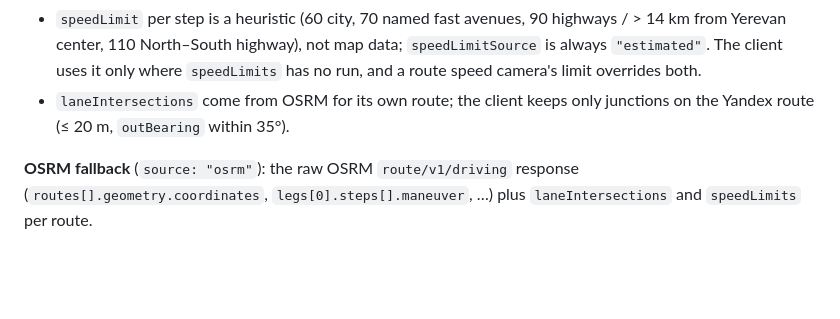
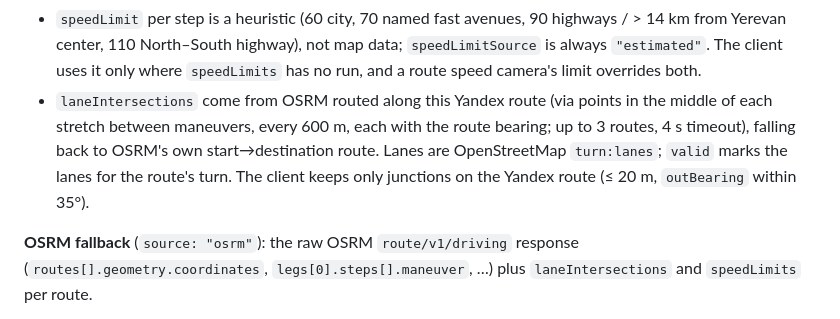
Before and after one commit to stepanssmbatyan94/tesla-navi, a Markdown page: docs/API.md, the part around the change. GitHub-like rendering; blank space fills up the shorter version.

Commit message:
docs: lanes along the Yandex path, no synthesized lanes

```diff
--- a/docs/API.md
+++ b/docs/API.md
@@ -72,7 +72,7 @@ Builds driving routes.
 - Roundabouts: `ENTER_ROUNDABOUT` (on the ring) and `LEAVE_ROUNDABOUT` both have `exit` (number parsed from "take the 2nd exit"); the ENTER step also has `exitStreet` (the street after the exit). `exit` is `null` on other steps.
 - `speedLimits` are runs `{ from, to, limit, source }` in meters along the route from `data/speed-limits.json`, sampled every 20 m. `source: "osm"`: the OpenStreetMap limit (`maxspeed`, or `maxspeed:type` `AM:urban`/`AM:rural`) of the nearest tagged road within 15 m whose direction is within 35° (one-way roads only in their direction). `source: "default"`: no tagged road there, so the legal default of the Armenian traffic rules — 60 in a built-up area (OSM residential/settlement outlines, ~100 m grid), 90 outside. Runs are padded by 10 m; gaps only outside the snapshot's bounding box.
 - `speedLimit` per step is a heuristic (60 city, 70 named fast avenues, 90 highways / > 14 km from Yerevan center, 110 North–South highway), not map data; `speedLimitSource` is always `"estimated"`. The client uses it only where `speedLimits` has no run, and a route speed camera's limit overrides both.
-- `laneIntersections` come from OSRM for its own route; the client keeps only junctions on the Yandex route (≤ 20 m, `outBearing` within 35°).
+- `laneIntersections` come from OSRM routed along this Yandex route (via points in the middle of each stretch between maneuvers, every 600 m, each with the route bearing; up to 3 routes, 4 s timeout), falling back to OSRM's own start→destination route. Lanes are OpenStreetMap `turn:lanes`; `valid` marks the lanes for the route's turn. The client keeps only junctions on the Yandex route (≤ 20 m, `outBearing` within 35°).
 
 **OSRM fallback** (`source: "osrm"`): the raw OSRM `route/v1/driving` response (`routes[].geometry.coordinates`, `legs[0].steps[].maneuver`, …) plus `laneIntersections` and `speedLimits` per route.
 
```
Also changed, not shown: AGENTS.md (+1 -1 lines), docs/ARCHITECTURE.md (+3 -3 lines).
